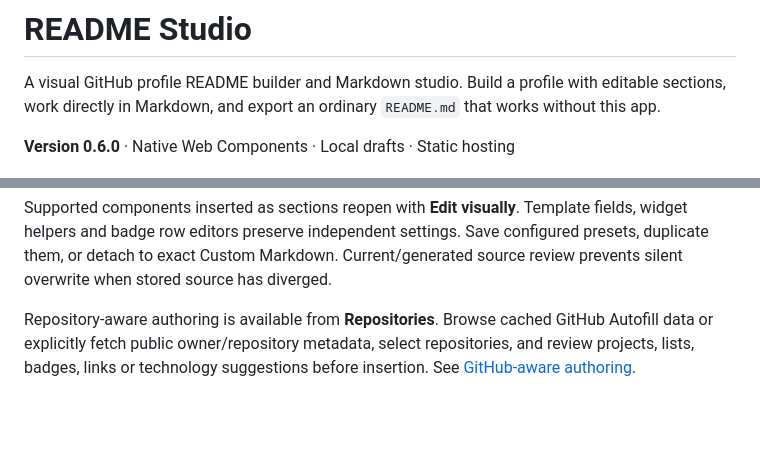
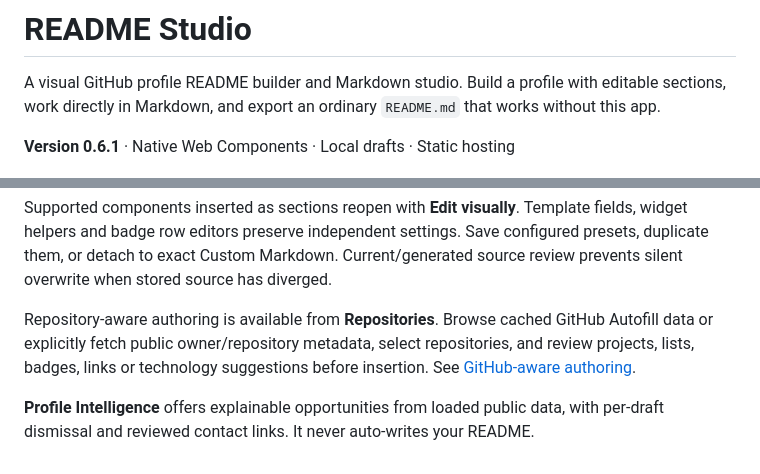
Before and after one commit to mnichols08/readme-studio, a Markdown page: README.md, 2 parts joined by grey strips. Drawn GitHub-style; blank space fills up the shorter version.

Commit message:
release: v0.6.1 profile intelligence

```diff
--- a/README.md
+++ b/README.md
@@ -2,7 +2,7 @@
 
 A visual GitHub profile README builder and Markdown studio. Build a profile with editable sections, work directly in Markdown, and export an ordinary `README.md` that works without this app.
 
-**Version 0.6.0** · Native Web Components · Local drafts · Static hosting
+**Version 0.6.1** · Native Web Components · Local drafts · Static hosting
 
 ![README Studio desktop workspace](docs/screenshots/studio-desktop.png)
 
@@ -187,3 +187,5 @@ Visual Theme Studio coordinates generated badge colors and builder section accen
 Supported components inserted as sections reopen with **Edit visually**. Template fields, widget helpers and badge row editors preserve independent settings. Save configured presets, duplicate them, or detach to exact Custom Markdown. Current/generated source review prevents silent overwrite when stored source has diverged.
 
 Repository-aware authoring is available from **Repositories**. Browse cached GitHub Autofill data or explicitly fetch public owner/repository metadata, select repositories, and review projects, lists, badges, links or technology suggestions before insertion. See [GitHub-aware authoring](docs/github-aware.md).
+
+**Profile Intelligence** offers explainable opportunities from loaded public data, with per-draft dismissal and reviewed contact links. It never auto-writes your README.
```
Also changed, not shown: CHANGELOG.md (+5 -0 lines), docs/github-aware.md (+8 -0 lines), docs/screenshots/github-autofill.png, 9 other files.
